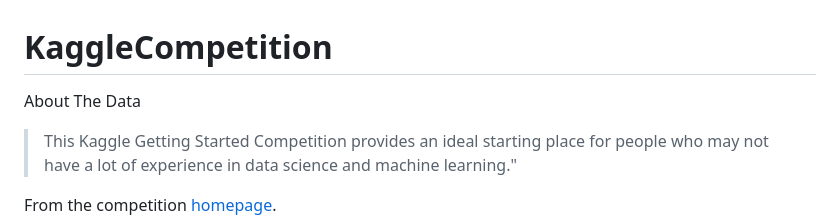
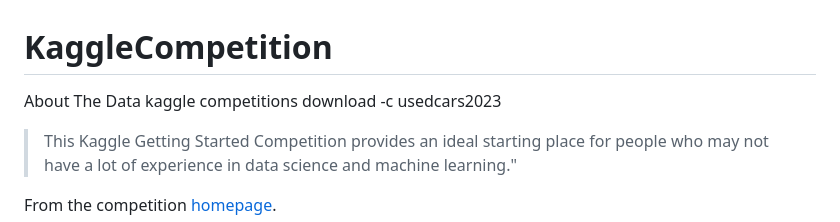
Before and after one commit to ilonayoyoo/KaggleCompetition, a Markdown page: README.md, the part around the change. GitHub-like rendering.

```diff
--- a/README.md
+++ b/README.md
@@ -1,5 +1,6 @@
 # KaggleCompetition
 About The Data
+kaggle competitions download -c usedcars2023
 
 >This Kaggle Getting Started Competition provides an ideal starting place for people who may not have a lot of experience in data science and machine learning."
 
```
